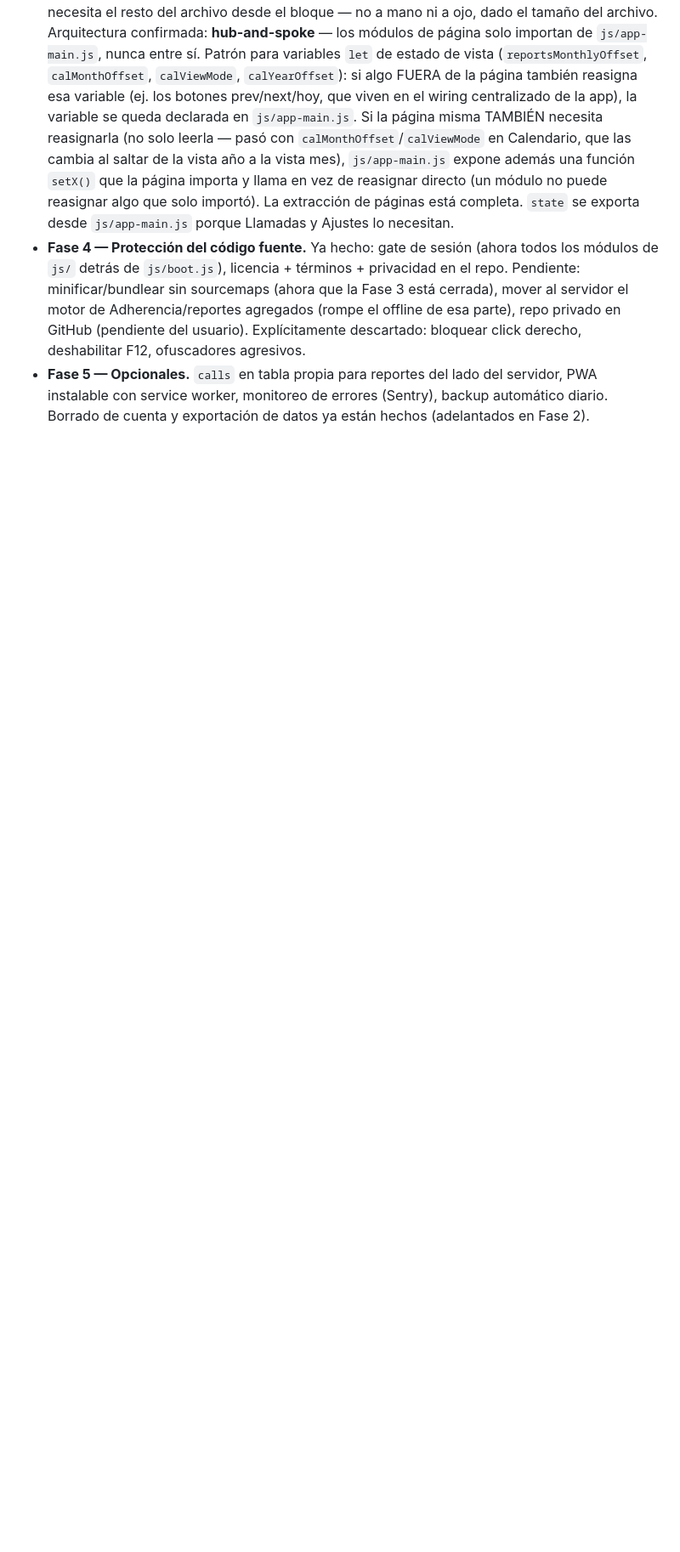
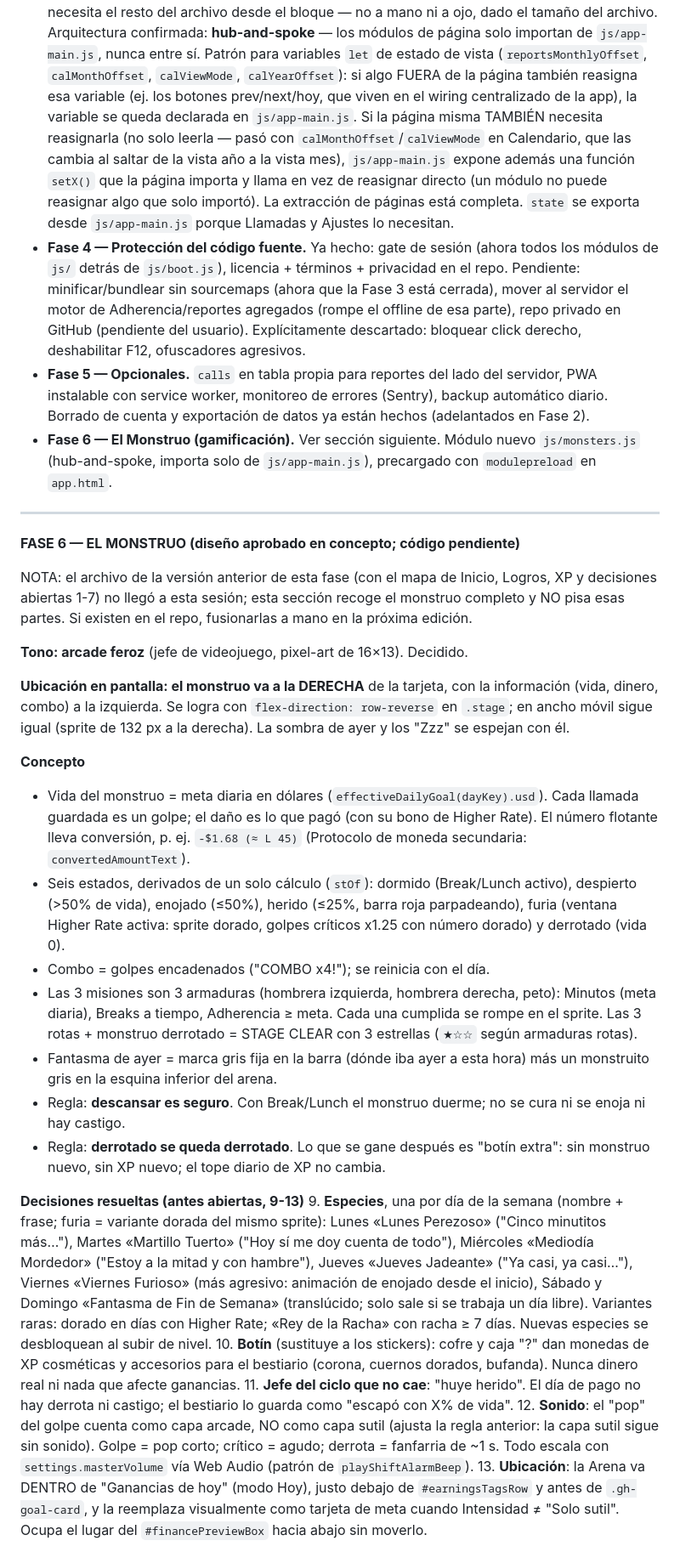
Before and after one commit to jonathanvelasquez787-commits/propio-shift-tracker, a Markdown page: instrucciones.md, the part around one of its changes. Shown at 85% size. GitHub-like rendering; blank space fills up the shorter version.

```diff
--- a/instrucciones.md
+++ b/instrucciones.md
@@ -326,3 +330,69 @@ Pendientes, en orden:
   servidor, PWA instalable con service worker, monitoreo de errores (Sentry),
   backup automático diario. Borrado de cuenta y exportación de datos ya están
   hechos (adelantados en Fase 2).
+- **Fase 6 — El Monstruo (gamificación).** Ver sección siguiente. Módulo
+  nuevo `js/monsters.js` (hub-and-spoke, importa solo de `js/app-main.js`),
+  precargado con `modulepreload` en `app.html`.
+
+---
+
+**FASE 6 — EL MONSTRUO (diseño aprobado en concepto; código pendiente)**
+
+NOTA: el archivo de la versión anterior de esta fase (con el mapa de Inicio,
+Logros, XP y decisiones abiertas 1-7) no llegó a esta sesión; esta sección
+recoge el monstruo completo y NO pisa esas partes. Si existen en el repo,
+fusionarlas a mano en la próxima edición.
+
+**Tono: arcade feroz** (jefe de videojuego, pixel-art de 16×13). Decidido.
+
+**Ubicación en pantalla: el monstruo va a la DERECHA** de la tarjeta, con la
+información (vida, dinero, combo) a la izquierda. Se logra con
+`flex-direction: row-reverse` en `.stage`; en ancho móvil sigue igual (sprite
+de 132 px a la derecha). La sombra de ayer y los "Zzz" se espejan con él.
+
+**Concepto**
+- Vida del monstruo = meta diaria en dólares (`effectiveDailyGoal(dayKey).usd`).
+  Cada llamada guardada es un golpe; el daño es lo que pagó (con su bono de
+  Higher Rate). El número flotante lleva conversión, p. ej.
+  `-$1.68 (≈ L 45)` (Protocolo de moneda secundaria: `convertedAmountText`).
+- Seis estados, derivados de un solo cálculo (`stOf`): dormido (Break/Lunch
+  activo), despierto (>50% de vida), enojado (≤50%), herido (≤25%, barra roja
+  parpadeando), furia (ventana Higher Rate activa: sprite dorado, golpes
+  críticos x1.25 con número dorado) y derrotado (vida 0).
+- Combo = golpes encadenados ("COMBO x4!"); se reinicia con el día.
+- Las 3 misiones son 3 armaduras (hombrera izquierda, hombrera derecha,
+  peto): Minutos (meta diaria), Breaks a tiempo, Adherencia ≥ meta. Cada una
+  cumplida se rompe en el sprite. Las 3 rotas + monstruo derrotado =
+  STAGE CLEAR con 3 estrellas (`★☆☆` según armaduras rotas).
+- Fantasma de ayer = marca gris fija en la barra (dónde iba ayer a esta hora)
+  más un monstruito gris en la esquina inferior del arena.
+- Regla: **descansar es seguro**. Con Break/Lunch el monstruo duerme; no se
+  cura ni se enoja ni hay castigo.
+- Regla: **derrotado se queda derrotado**. Lo que se gane después es "botín
+  extra": sin monstruo nuevo, sin XP nuevo; el tope diario de XP no cambia.
+
+**Decisiones resueltas (antes abiertas, 9-13)**
+9. **Especies**, una por día de la semana (nombre + frase; furia = variante
+   dorada del mismo sprite):
+   Lunes «Lunes Perezoso» ("Cinco minutitos más…"), Martes «Martillo Tuerto»
+   ("Hoy sí me doy cuenta de todo"), Miércoles «Mediodía Mordedor» ("Estoy a
+   la mitad y con hambre"), Jueves «Jueves Jadeante» ("Ya casi, ya casi…"),
+   Viernes «Viernes Furioso» (más agresivo: animación de enojado desde el
+   inicio), Sábado y Domingo «Fantasma de Fin de Semana» (translúcido; solo
+   sale si se trabaja un día libre). Variantes raras: dorado en días con
+   Higher Rate; «Rey de la Racha» con racha ≥ 7 días. Nuevas especies se
+   desbloquean al subir de nivel.
+10. **Botín** (sustituye a los stickers): cofre y caja "?" dan monedas de XP
+    cosméticas y accesorios para el bestiario (corona, cuernos dorados,
+    bufanda). Nunca dinero real ni nada que afecte ganancias.
+11. **Jefe del ciclo que no cae**: "huye herido". El día de pago no hay
+    derrota ni castigo; el bestiario lo guarda como "escapó con X% de vida".
+12. **Sonido**: el "pop" del golpe cuenta como capa arcade, NO como capa
+    sutil (ajusta la regla anterior: la capa sutil sigue sin sonido). Golpe =
+    pop corto; crítico = agudo; derrota = fanfarria de ~1 s. Todo escala con
+    `settings.masterVolume` vía Web Audio (patrón de `playShiftAlarmBeep`).
+13. **Ubicación**: la Arena va DENTRO de "Ganancias de hoy" (modo Hoy),
+    justo debajo de `#earningsTagsRow` y antes de `.gh-goal-card`, y la
+    reemplaza visualmente como tarjeta de meta cuando Intensidad ≠ "Solo
+    sutil". Ocupa el lugar del `#financePreviewBox` hacia abajo sin moverlo.
+
```
Also changed, not shown: other parts of instrucciones.md (+33 -0 lines).
